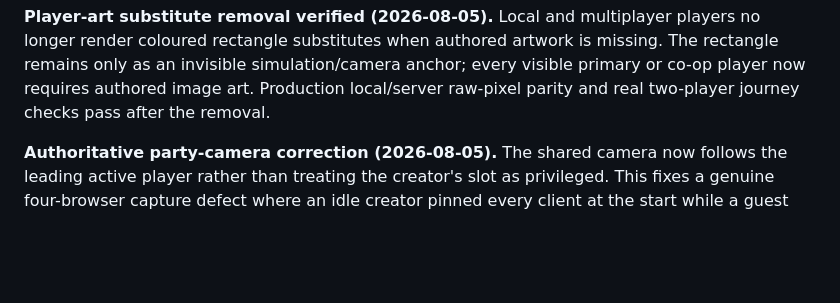
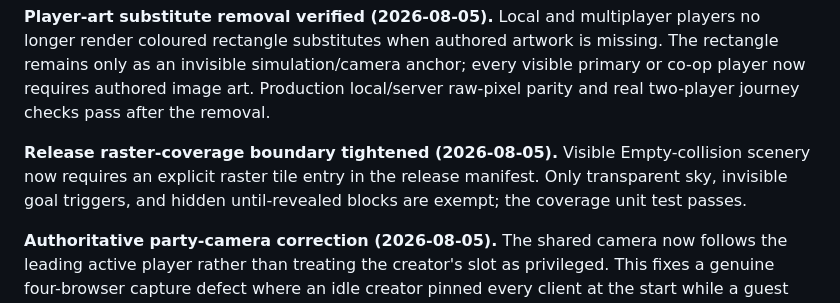
Before and after one commit to e6qu/regular-mario, a Markdown page: STATUS.md, the part around the change. Drawn GitHub-style; blank space fills up the shorter version.

Commit message:
Document release raster coverage boundary

```diff
--- a/STATUS.md
+++ b/STATUS.md
@@ -18,6 +18,11 @@ is missing. The rectangle remains only as an invisible simulation/camera
 anchor; every visible primary or co-op player now requires authored image art.
 Production local/server raw-pixel parity and real two-player journey checks
 pass after the removal.
+
+**Release raster-coverage boundary tightened (2026-08-05).** Visible
+Empty-collision scenery now requires an explicit raster tile entry in the
+release manifest. Only transparent sky, invisible goal triggers, and hidden
+until-revealed blocks are exempt; the coverage unit test passes.
 
 **Authoritative party-camera correction (2026-08-05).** The shared camera now
 follows the leading active player rather than treating the creator's slot as
```
Also changed, not shown: WHAT_WE_DID.md (+6 -0 lines).
